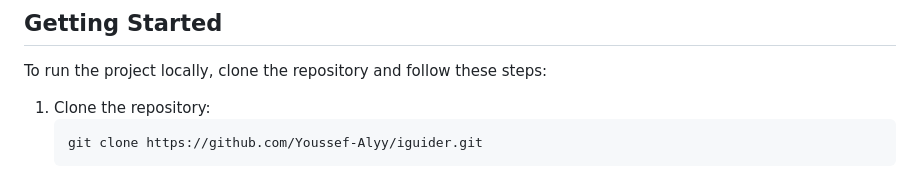
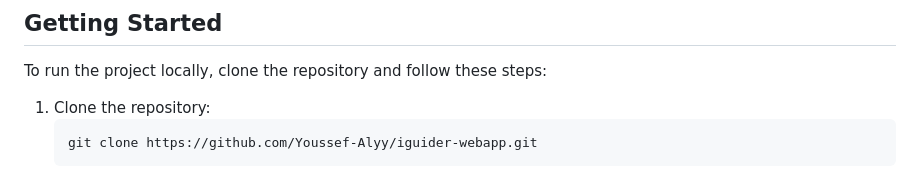
Before and after one commit to Youssef-Alyy/iguider-webapp, a Markdown page: README.md, the part around the change. Rendered like a GitHub page.

````diff
--- a/README.md
+++ b/README.md
@@ -39,5 +39,5 @@ To run the project locally, clone the repository and follow these steps:
 
 1. Clone the repository:
    ```bash
-   git clone https://github.com/Youssef-Alyy/iguider.git
+   git clone https://github.com/Youssef-Alyy/iguider-webapp.git
    ```
````
